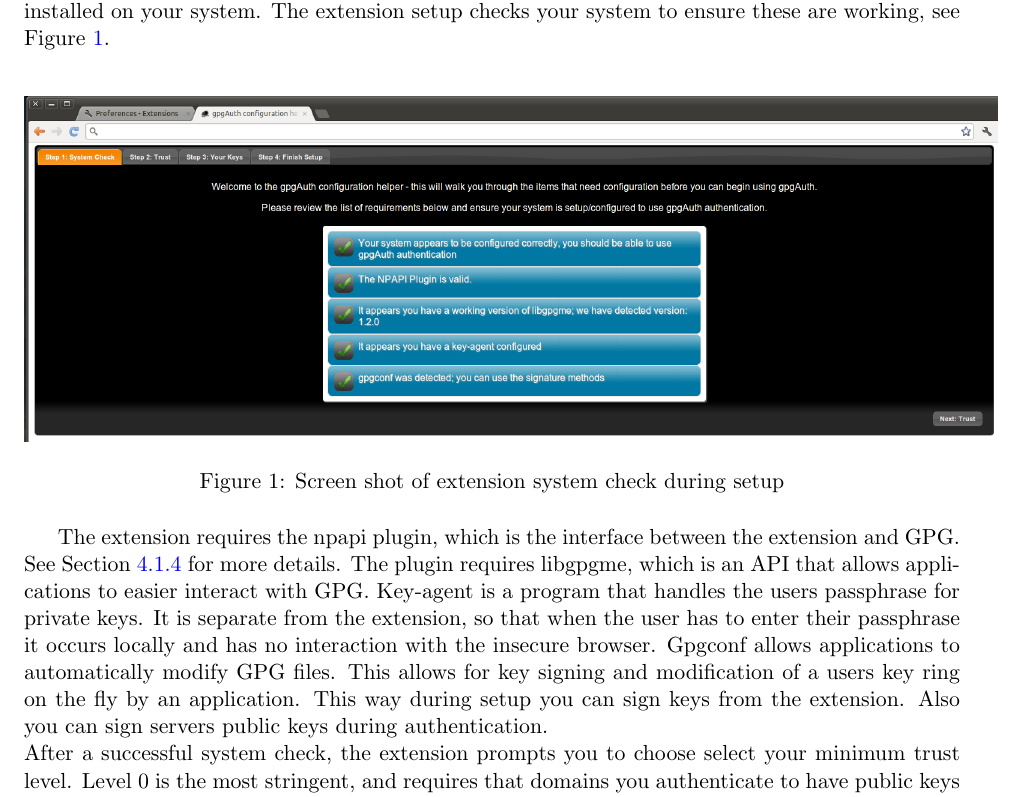
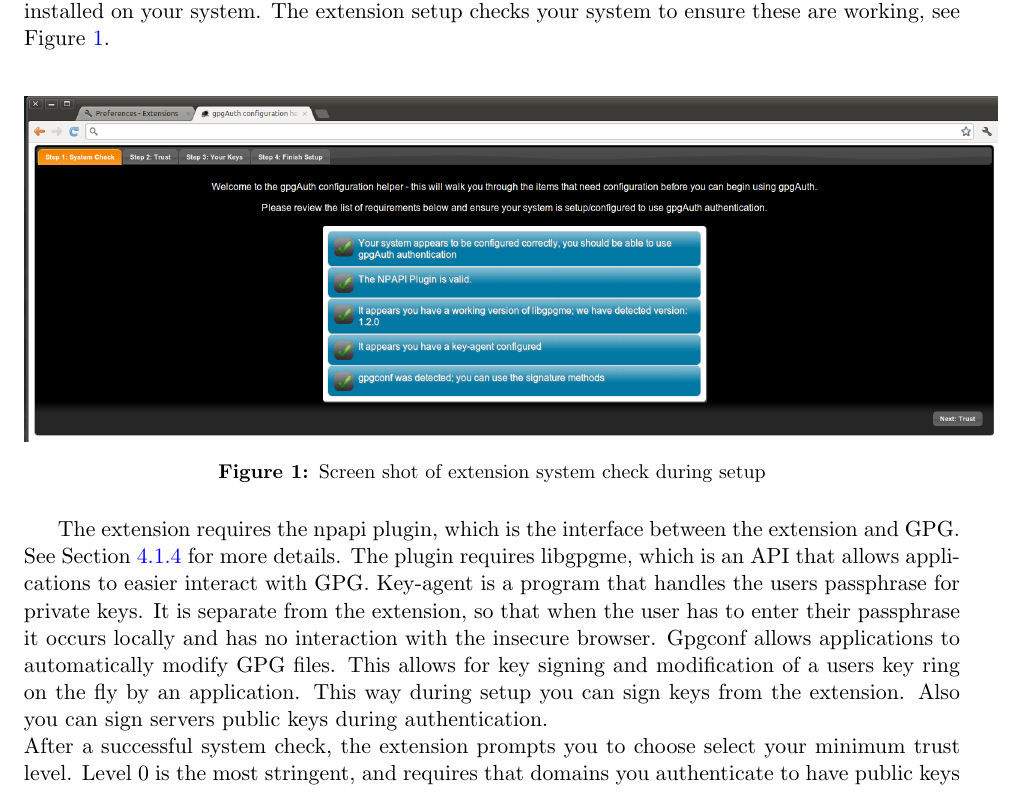
Before and after one commit to thejnich/526Project, a LaTeX paper (docs/final_report.tex): part of page 7 of 15, cut so that both start at the same text. Compiled offline with pdfLaTeX.

Commit message:
docs: make captions smaller with bold label

```diff
--- a/docs/final_report.tex
+++ b/docs/final_report.tex
@@ -5,6 +5,7 @@
 \usepackage{cite}
 \usepackage{graphicx}
 \usepackage{placeins}
+\usepackage[font=small,labelfont=bf]{caption}
 \graphicspath{{./images/}}
 
 \hypersetup{
```
